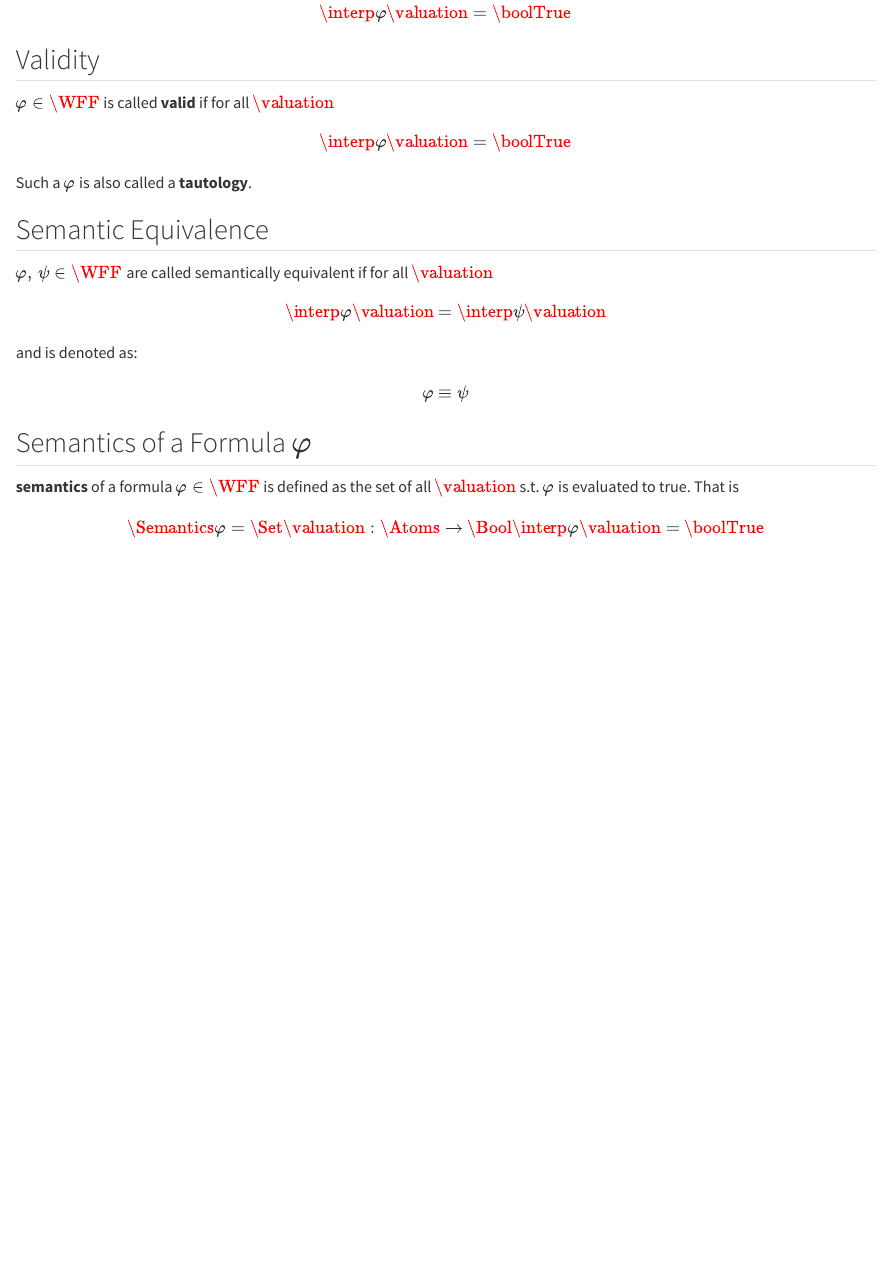
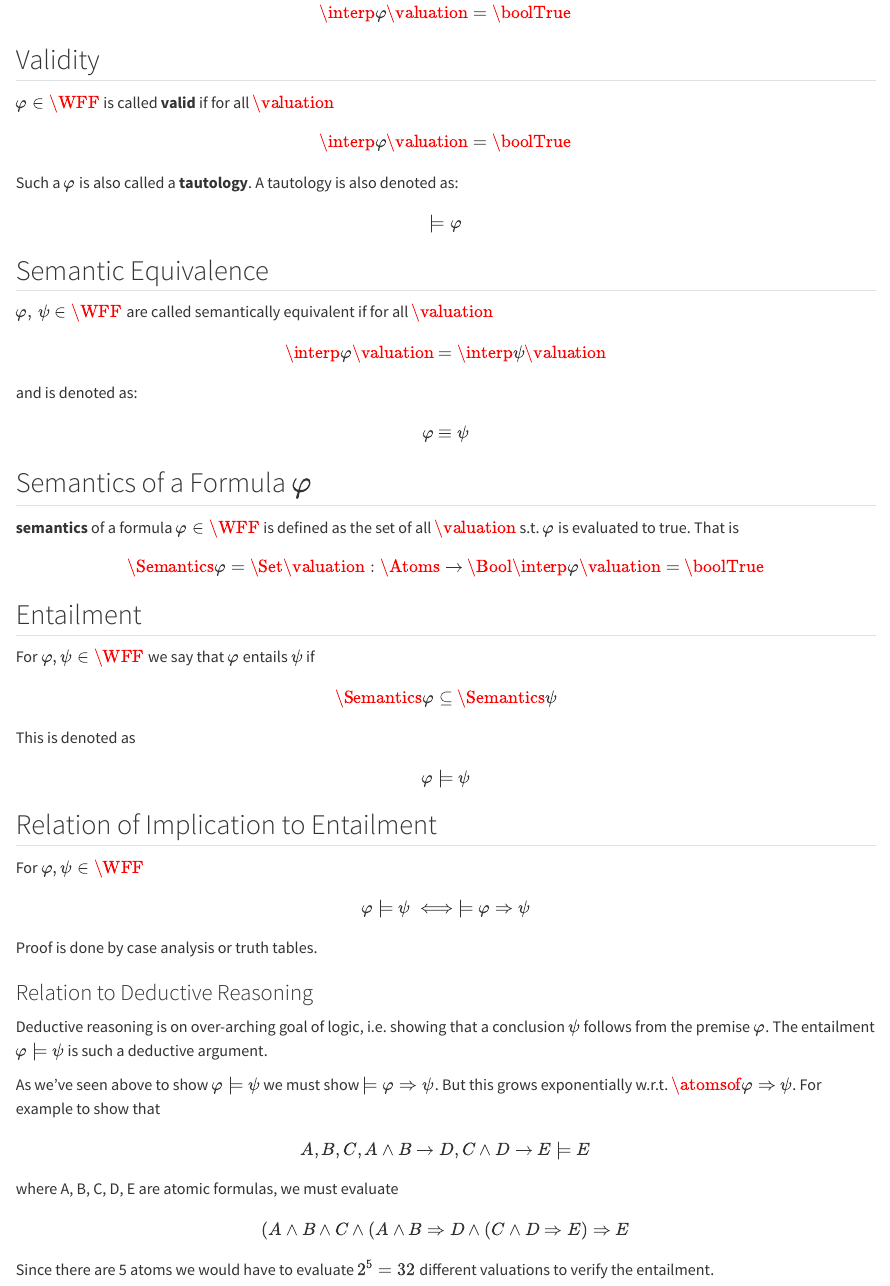
Before and after one commit to igor-dimi/type-theory-SoSe26-notes, a Quarto document (05-semanticsPL.qmd): the page in a window 1100 px wide, from 1560 px down. Rendered offline with R 4.5, knitr and Pandoc in place of Quarto, with nearby package versions.

Commit message:
add lecture 6 notes

```diff
--- a/05-semanticsPL.qmd
+++ b/05-semanticsPL.qmd
@@ -127,7 +127,11 @@ $$
 \interp{\varphi}{\valuation} = \boolTrue
 $$
 
-Such a $\varphi$ is also called a **tautology**.
+Such a $\varphi$ is also called a **tautology**. A tautology is also denoted as:
+
+$$
+\models \varphi
+$$
 
 
 :::
@@ -161,3 +165,55 @@ $$
 $$
 
 :::
+
+
+::: {#def-entailment}
+## Entailment
+
+For $\varphi, \psi \in \WFF$ we say that $\varphi$ entails $\psi$ if
+
+$$
+\Semantics{\varphi} \subseteq \Semantics{\psi}
+$$
+
+This is denoted as
+
+$$
+\varphi \models \psi
+$$
+
+:::
+
+::: {#exm-implication-entailment}
+## Relation of Implication to Entailment
+
+For $\varphi, \psi \in \WFF$
+
+$$
+\varphi \models \psi \iff \models \varphi \Rightarrow \psi
+$$
+
+:::
+
+Proof is done by case analysis or truth tables.
+
+### Relation to Deductive Reasoning
+
+Deductive reasoning is on over-arching goal of logic, i.e. showing that a conclusion $\psi$ follows
+from the premise $\varphi$. The entailment $\varphi \models \psi$ is such a deductive argument.
+
+As we've seen above to show $\varphi \models \psi$ we must show $\models \varphi \Rightarrow \psi$.
+But this grows exponentially w.r.t. $\atomsof{\varphi \Rightarrow \psi}$. For example to show that
+
+$$
+A, B, C, A \land B \rightarrow D, C \land D \rightarrow E \models E
+$$
+
+where A, B, C, D, E are atomic formulas, we must evaluate
+
+$$
+(A \land B \land C \land (A \land B \Rightarrow D \land (C \land D \Rightarrow E) \Rightarrow E
+$$
+
+Since there are 5 atoms we would have to evaluate $2^5 = 32$ different valuations to verify the
+entailment.
```
